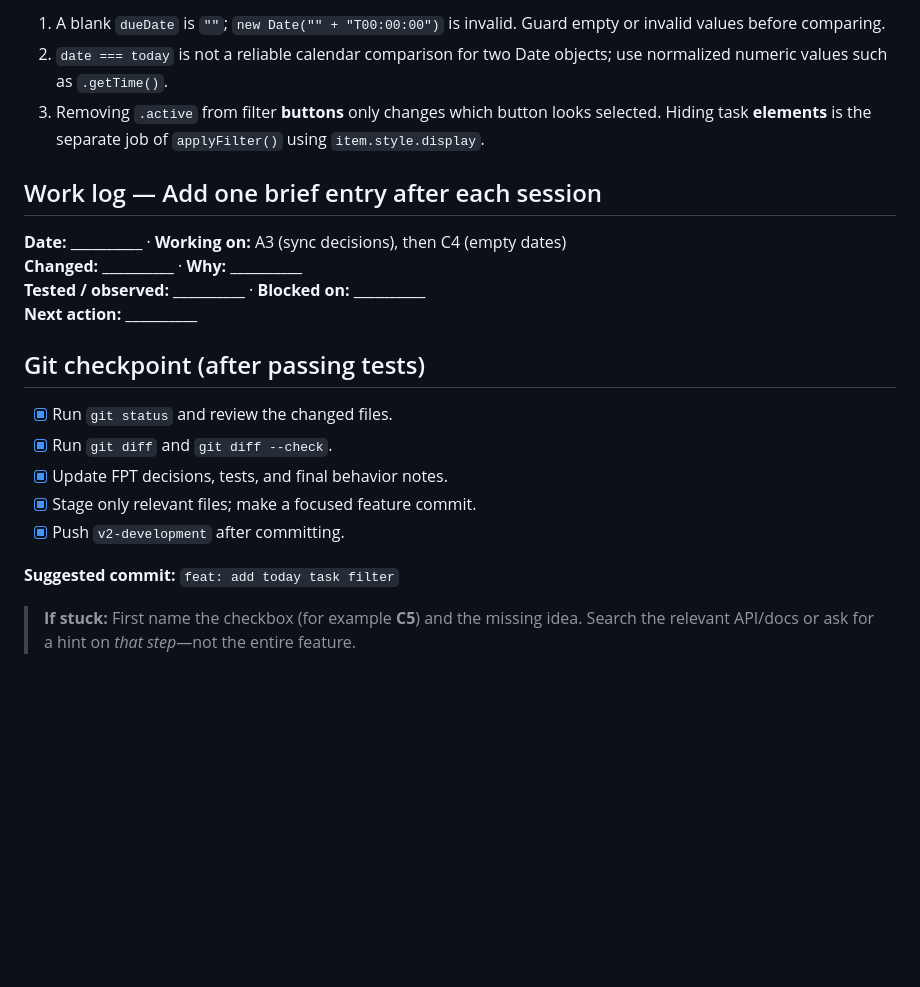
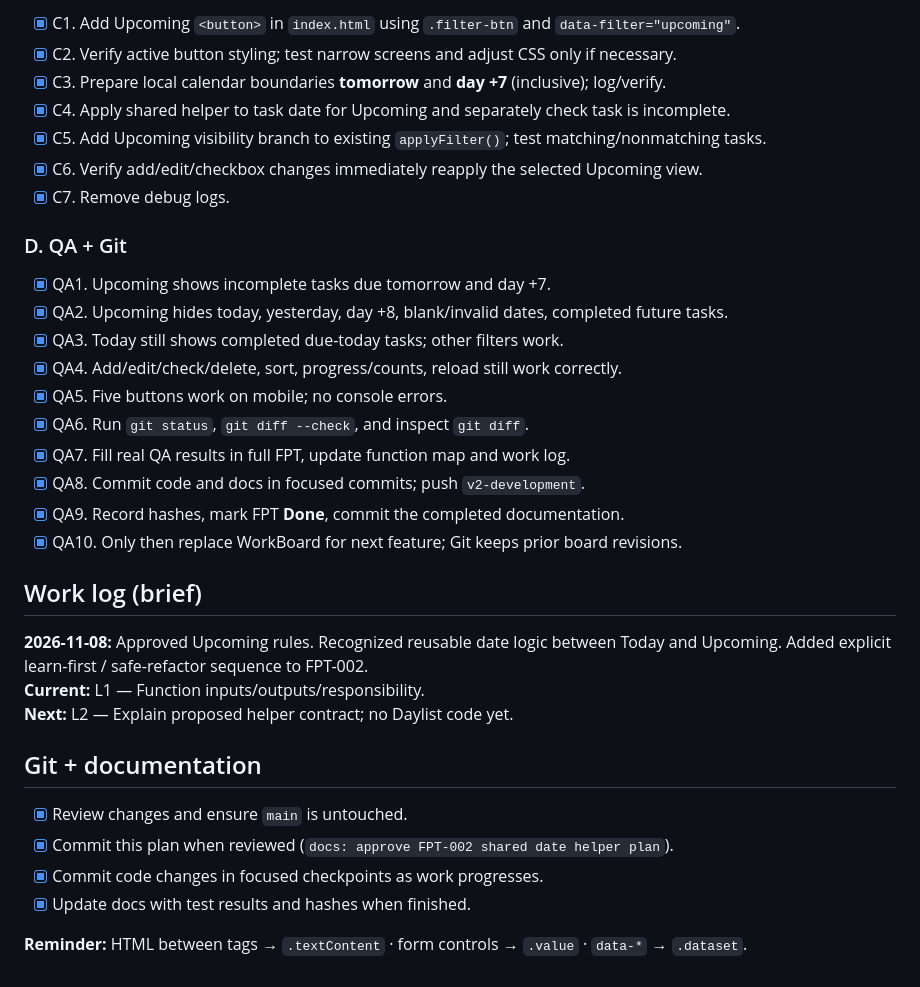
Before and after one commit to jamesmccarthyzero-beep/Daylist, a Markdown page: docs/WorkBoard.md, the part around one of its changes. Rendered like a GitHub page; blank space fills up the shorter version.

```diff
--- a/docs/WorkBoard.md
+++ b/docs/WorkBoard.md
@@ -102,23 +95,36 @@ SAME task list on screen, different visible tasks
 
-1. A blank `dueDate` is `""`; `new Date("" + "T00:00:00")` is invalid. Guard empty or invalid values before comparing.
-2. `date === today` is not a reliable calendar comparison for two Date objects; use normalized numeric values such as `.getTime()`.
-3. Removing `.active` from filter **buttons** only changes which button looks selected. Hiding task **elements** is the separate job of `applyFilter()` using `item.style.display`.
+- [x] C1. Add Upcoming `<button>` in `index.html` using `.filter-btn` and `data-filter="upcoming"`.
+- [x] C2. Verify active button styling; test narrow screens and adjust CSS only if necessary.
+- [x] C3. Prepare local calendar boundaries **tomorrow** and **day +7** (inclusive); log/verify.
+- [x] C4. Apply shared helper to task date for Upcoming and separately check task is incomplete.
+- [x] C5. Add Upcoming visibility branch to existing `applyFilter()`; test matching/nonmatching tasks.
+- [x] C6. Verify add/edit/checkbox changes immediately reapply the selected Upcoming view.
+- [x] C7. Remove debug logs.
 
-## Work log — Add one brief entry after each session
+### D. QA + Git
 
-**Date:** __________ · **Working on:** A3 (sync decisions), then C4 (empty dates)
-**Changed:** __________ · **Why:** __________
-**Tested / observed:** __________ · **Blocked on:** __________
-**Next action:** __________
+- [x] QA1. Upcoming shows incomplete tasks due tomorrow and day +7.
+- [x] QA2. Upcoming hides today, yesterday, day +8, blank/invalid dates, completed future tasks.
+- [x] QA3. Today still shows completed due-today tasks; other filters work.
+- [x] QA4. Add/edit/check/delete, sort, progress/counts, reload still work correctly.
+- [x] QA5. Five buttons work on mobile; no console errors.
+- [x] QA6. Run `git status`, `git diff --check`, and inspect `git diff`.
+- [x] QA7. Fill real QA results in full FPT, update function map and work log.
+- [x] QA8. Commit code and docs in focused commits; push `v2-development`.
+- [x] QA9. Record hashes, mark FPT **Done**, commit the completed documentation.
+- [x] QA10. Only then replace WorkBoard for next feature; Git keeps prior board revisions.
 
-## Git checkpoint (after passing tests)
+## Work log (brief)
 
-- [x] Run `git status` and review the changed files.
-- [x] Run `git diff` and `git diff --check`.
-- [x] Update FPT decisions, tests, and final behavior notes.
-- [x] Stage only relevant files; make a focused feature commit.
-- [x] Push `v2-development` after committing.
+**2026-11-08:** Approved Upcoming rules. Recognized reusable date logic between Today and Upcoming. Added explicit learn-first / safe-refactor sequence to FPT-002.
+**Current:** L1 — Function inputs/outputs/responsibility.
+**Next:** L2 — Explain proposed helper contract; no Daylist code yet.
 
-**Suggested commit:** `feat: add today task filter`
+## Git + documentation
 
-> **If stuck:** First name the checkbox (for example **C5**) and the missing idea. Search the relevant API/docs or ask for a hint on *that step*—not the entire feature.
+- [x] Review changes and ensure `main` is untouched.
+- [x] Commit this plan when reviewed (`docs: approve FPT-002 shared date helper plan`).
+- [x] Commit code changes in focused checkpoints as work progresses.
+- [x] Update docs with test results and hashes when finished.
+
+**Reminder:** HTML between tags → `.textContent` · form controls → `.value` · `data-*` → `.dataset`.
```
Also changed, not shown: other parts of docs/WorkBoard.md (+74 -81 lines), docs/features/FPT-002-upcoming-filter.md (added, +289 -0 lines).
